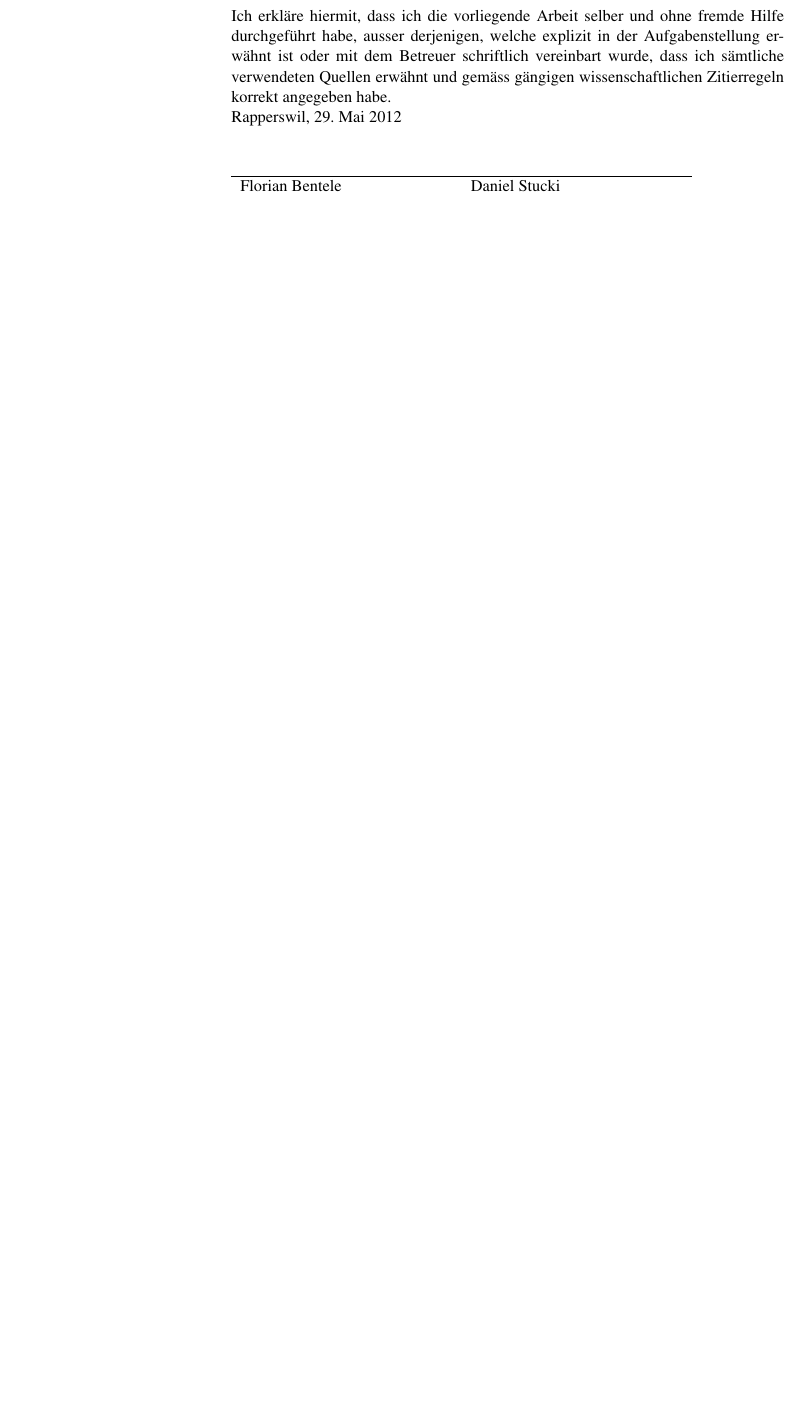
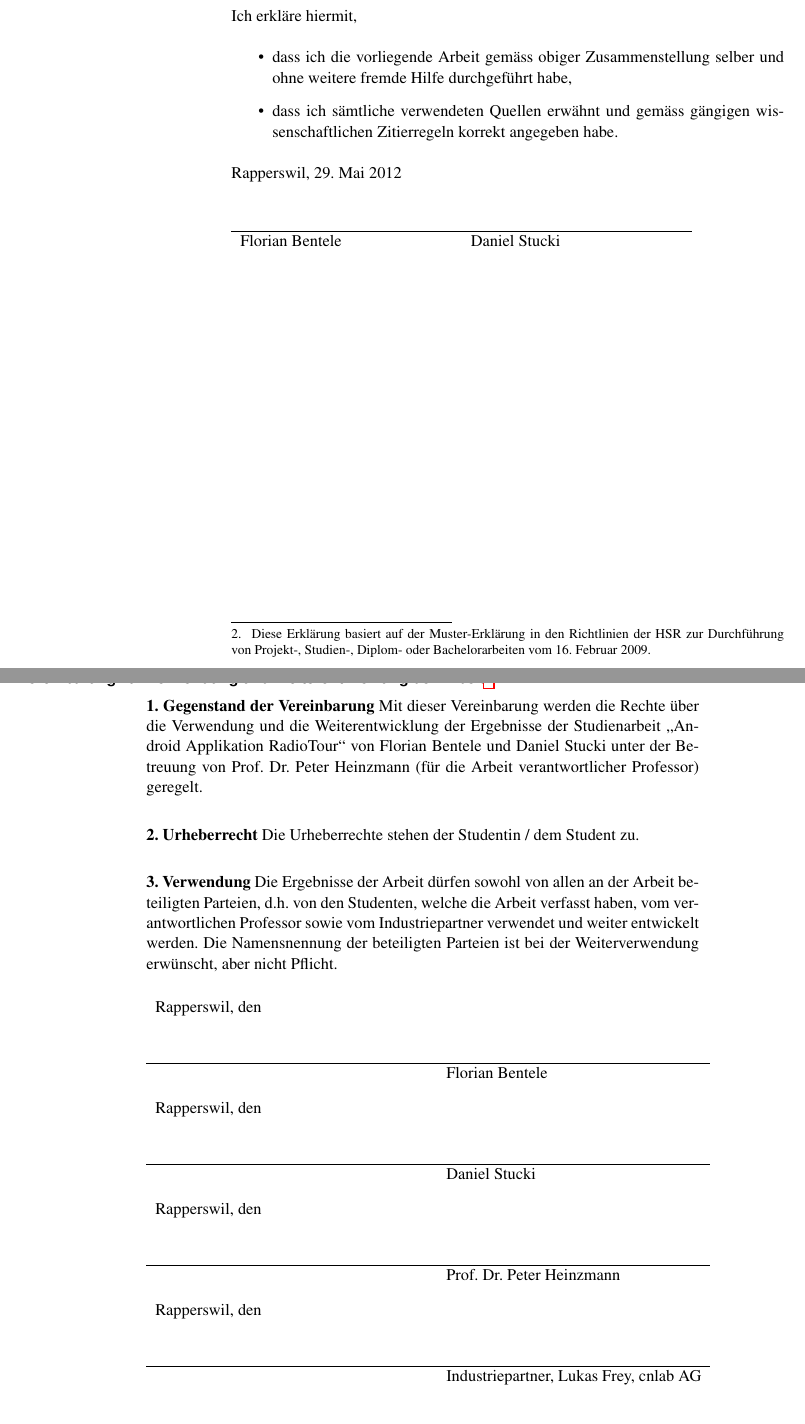
Before and after one commit to fbentele/SARadioTourDoku, a LaTeX thesis (bericht.tex, which reads 03aufgabenstellung/01aufgabenstellung.tex, mpreport.cls): part of page 7 of 55 before the commit and two parts of pages 7 and 8 of 55 after it, the two joined at a grey line, cut so that both start at the same text, the shorter picture padded with empty space. Compiled offline with pdfLaTeX.

Commit message:
added urheberrecht and eigenstaendigkeit der arbeit

```diff
--- a/03aufgabenstellung/01aufgabenstellung.tex
+++ b/03aufgabenstellung/01aufgabenstellung.tex
@@ -76,5 +75,4 @@ Diese Aufgabenstellung wird genehmigt vom Betreuer
 Ort / Datum & P. Heinzmann
 \end{tabular}
 
-\section*{Erklärung}
-Ich erkläre hiermit, dass ich die vorliegende Arbeit selber und ohne fremde Hilfe durchgeführt habe, ausser derjenigen, welche explizit in der Aufgabenstellung erwähnt ist oder mit dem Betreuer schriftlich vereinbart wurde, dass ich sämtliche verwendeten Quellen erwähnt und gemäss gängigen wissenschaftlichen Zitierregeln korrekt angegeben habe.
+\section*{Erklärung zur Urheberschaft\footnote{Diese Erklärung basiert auf der Muster-Erklärung in den Richtlinien der HSR zur Durchführung von Projekt-, Studien-, Diplom- oder Bachelorarbeiten vom 16. Februar 2009.}}
@@ -82,3 +96,9 @@ Ich erkläre hiermit, dass ich die vorliegende Arbeit selber und ohne fremde Hil
+Ich erkläre hiermit,
+\begin{itemize}
+\item dass ich die vorliegende Arbeit gemäss obiger Zusammenstellung selber und ohne weitere fremde Hilfe durchgeführt habe,
+\item dass ich sämtliche verwendeten Quellen erwähnt und gemäss gängigen wissenschaftlichen Zitierregeln korrekt angegeben habe.
+\end{itemize}
+
 Rapperswil, 29. Mai 2012
 \\
 \\
@@ -88,3 +108,34 @@ Rapperswil, 29. Mai 2012
 
 Florian Bentele & Daniel Stucki
 \end{tabular}
+
+\newpage
+
+\section*{Vereinbarung zur Verwendung und Weiterentwicklung der Arbeit\footnote{Diese Vereinbarung basiert auf den Muster-Vereinbarungen in den Richtlinien der HSR zur Durchführung von Projekt-, Studien-, Diplom- oder Bachelorarbeiten vom 16. Februar 2009.}}
+
+\textbf{1. Gegenstand der Vereinbarung}
+Mit dieser Vereinbarung werden die Rechte über die Verwendung und die Weiterentwicklung der Ergebnisse der \thesistype \ "`\thesistitle "'  von \thesisauthora \ und \thesisauthorb \ unter der Betreuung von \professor \ (für die Arbeit verantwortlicher Professor) geregelt.
+\\
+
+\textbf{2. Urheberrecht}
+Die Urheberrechte stehen der Studentin / dem Student zu.
+\\
+
+\textbf{3. Verwendung}
+Die Ergebnisse der Arbeit dürfen sowohl von allen an der Arbeit beteiligten Parteien, d.h. von den Studenten, welche die Arbeit verfasst haben, vom verantwortlichen Professor sowie vom Industriepartner verwendet und weiter entwickelt werden. Die Namensnennung der beteiligten Parteien ist bei der Weiterverwendung erwünscht, aber nicht Pflicht.
+\\
+
+\begin{tabular}{p{5cm}p{1cm}p{6cm}}
+Rapperswil, den  & & \\[30pt]
+\hline
+ & & \thesisauthora \\[10pt]
+Rapperswil, den  & & \\[30pt]
+\hline
+ & & \thesisauthorb \\[10pt]
+Rapperswil, den  & & \\[30pt]
+\hline
+ & & \professor \\[10pt]
+Rapperswil, den  & & \\[30pt]
+\hline
+ & & Industriepartner, Lukas Frey, cnlab AG \\
+\end{tabular}
--- a/bericht.tex
+++ b/bericht.tex
@@ -5,6 +5,7 @@
 \usepackage{mathptmx}
 \usepackage[scaled=0.85]{helvet}
 \usepackage{hyperref}
+\usepackage{array}
 \usepackage{ngerman}
 \usepackage[toc]{glossaries}
 \usepackage{color}
--- a/mpreport.cls
+++ b/mpreport.cls
@@ -41,8 +41,8 @@
 
        % title
        \begin{center}
-		 \Large\thesis , \departement\\[2ex]
-         \huge\@title\\[2ex]
+		 \Large\thesistype , \departement\\[2ex]
+         \huge\thesistitle\\[2ex]
 		 \large\school\\[1ex]
 		 \normalsize\term\\
 		\normalsize\thedate
@@ -54,7 +54,7 @@
 	\begin{flushleft}
 	\large
 		\begin{tabular}[t]{ll}
-			\emph{Autoren:} & \@author\\[3pt]
+			\emph{Autoren:} & \thesisauthora \ \& \thesisauthorb\\[3pt]
 			\emph{Betreuer:} & \professor\\[3pt]
 			\emph{Projektpartner:} & \partner\\[3pt]
 			\emph{Arbeitsperiode:} & \timeperiode\\[3pt]
```
Also changed, not shown: 01titel/01titel.tex (+4 -4 lines), 03aufgabenstellung/01aufgabenstellung.tex (27 more changed lines), bericht.tex (1 more changed lines), 2 other files.
